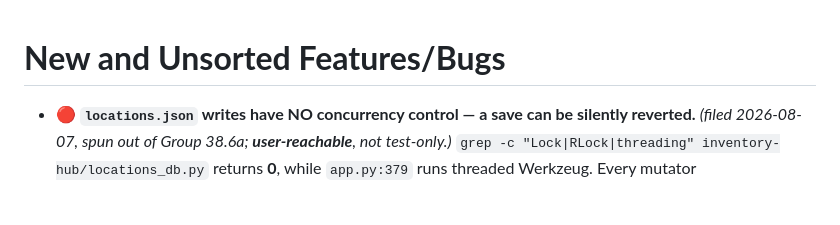
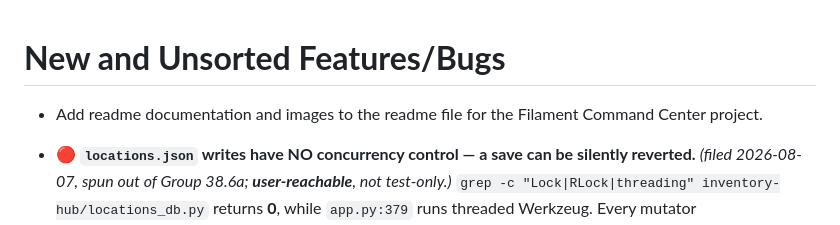
Before and after one commit to derekp10/Filament-Command-Center, a Markdown page: Feature-Buglist.md, the part around the change. Drawn GitHub-style; blank space fills up the shorter version.

Commit message:
docs(buglist): add README documentation + images item (Derek)
Derek's own addition, committed as-is so it isn't lost in the merge to dev or
left floating as an uncommitted change. Not my item and not actioned here.

Co-Authored-By: Claude Opus 5 (1M context) <noreply@anthropic.com>

```diff
--- a/Feature-Buglist.md
+++ b/Feature-Buglist.md
@@ -1,4 +1,6 @@
 # **New and Unsorted Features/Bugs**
+
+* Add readme documentation and images to the readme file for the Filament Command Center project.
 
 * **🔴 `locations.json` writes have NO concurrency control — a save can be silently reverted.** _(filed 2026-08-07, spun out of Group 38.6a; **user-reachable**, not test-only.)_ `grep -c "Lock|RLock|threading" inventory-hub/locations_db.py` returns **0**, while `app.py:379` runs threaded Werkzeug. Every mutator (`set_dryer_box_bindings`, `set_dryer_box_slot_order`, save/delete/merge, …) is a whole-file **read-modify-write**: `load_locations_list()` → mutate → `save_locations_list()`. Two overlapping writers therefore lose updates, and `set_dryer_box_slot_order` is the worst offender because it copies the **entire** `extra` dict (`locations_db.py:1549-1551`) — including the `slot_targets` it never meant to touch. **Proven live:** one *Save Feeds* click used to fire the slot_order PUT in the same tick as the bindings PUT, and the loser reverted the winner while the UI displayed "✅ Saved" — the Group 38.6a flake, captured traceback `assert 'XL-1' == 'XL-2'`. **Group 38 removed that specific TRIGGER by sequencing the two PUTs (`1756259`) but NOT the race**: two browser tabs, or a pulse-driven write racing a user save, can still lose an update. **Fix:** a module-level lock around load→mutate→save, or compare-and-set on write. **Standalone** — it touches every `locations.json` write surface, so it wants its own branch + blast-radius check.
 
```
